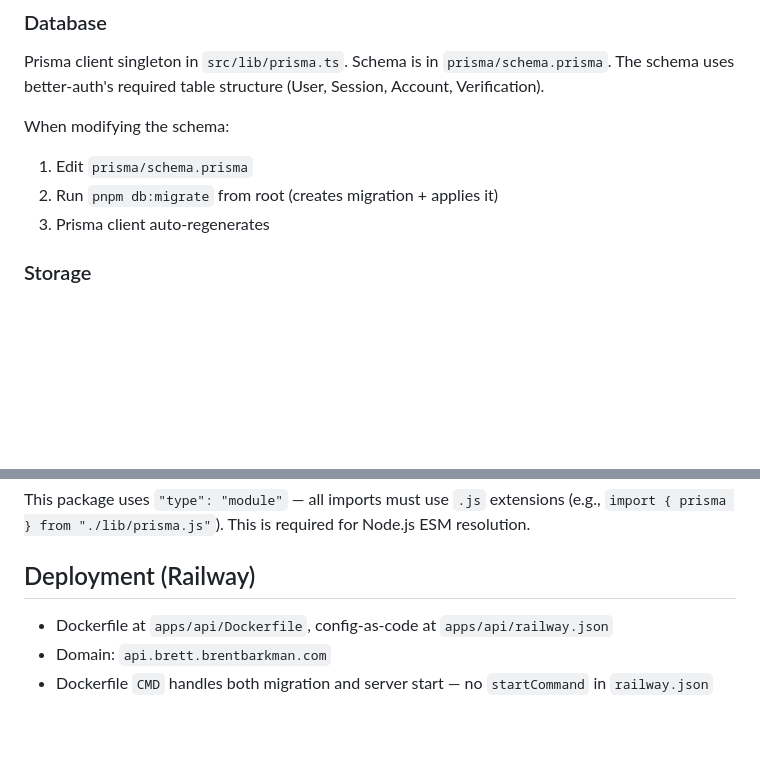
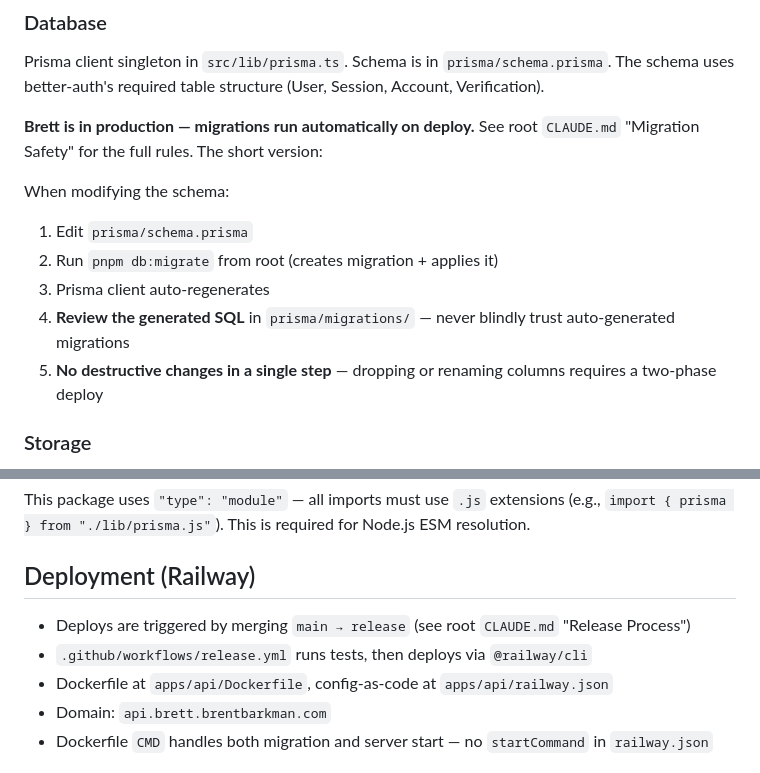
Before and after one commit to brentbarkman/brett, a Markdown page: apps/api/CLAUDE.md, 2 parts joined by grey strips. Rendered like a GitHub page; blank space fills up the shorter version.

```diff
--- a/apps/api/CLAUDE.md
+++ b/apps/api/CLAUDE.md
@@ -43,10 +43,14 @@ router.get("/example", authMiddleware, async (c) => {
 
 Prisma client singleton in `src/lib/prisma.ts`. Schema is in `prisma/schema.prisma`. The schema uses better-auth's required table structure (User, Session, Account, Verification).
 
+**Brett is in production — migrations run automatically on deploy.** See root `CLAUDE.md` "Migration Safety" for the full rules. The short version:
+
 When modifying the schema:
 1. Edit `prisma/schema.prisma`
 2. Run `pnpm db:migrate` from root (creates migration + applies it)
 3. Prisma client auto-regenerates
+4. **Review the generated SQL** in `prisma/migrations/` — never blindly trust auto-generated migrations
+5. **No destructive changes in a single step** — dropping or renaming columns requires a two-phase deploy
 
 ### Storage
 
@@ -69,6 +73,8 @@ This package uses `"type": "module"` — all imports must use `.js` extensions (
 
 ## Deployment (Railway)
 
+- Deploys are triggered by merging `main → release` (see root `CLAUDE.md` "Release Process")
+- `.github/workflows/release.yml` runs tests, then deploys via `@railway/cli`
 - Dockerfile at `apps/api/Dockerfile`, config-as-code at `apps/api/railway.json`
 - Domain: `api.brett.brentbarkman.com`
 - Dockerfile `CMD` handles both migration and server start — no `startCommand` in `railway.json`
```
Also changed, not shown: CLAUDE.md (+38 -0 lines).
